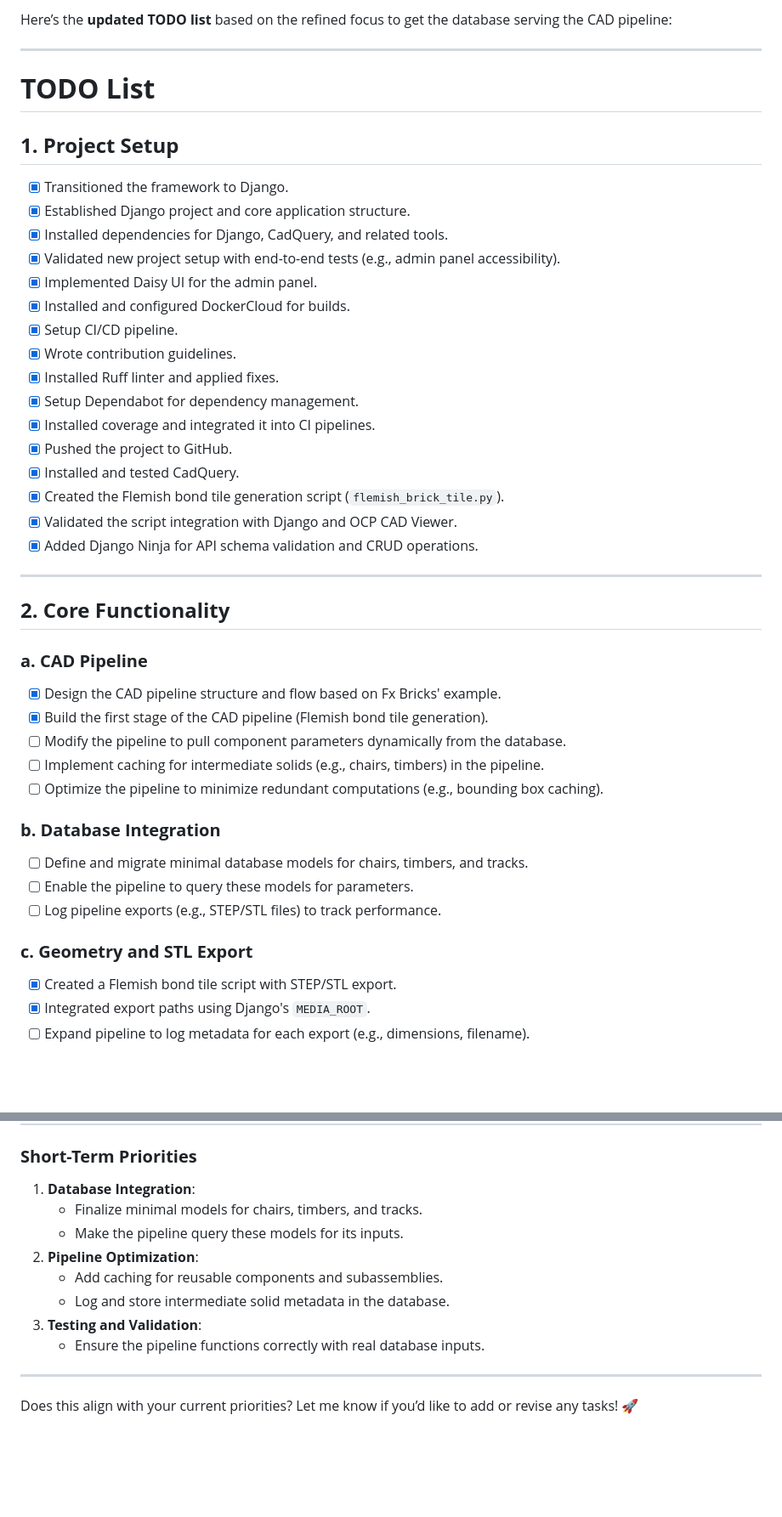
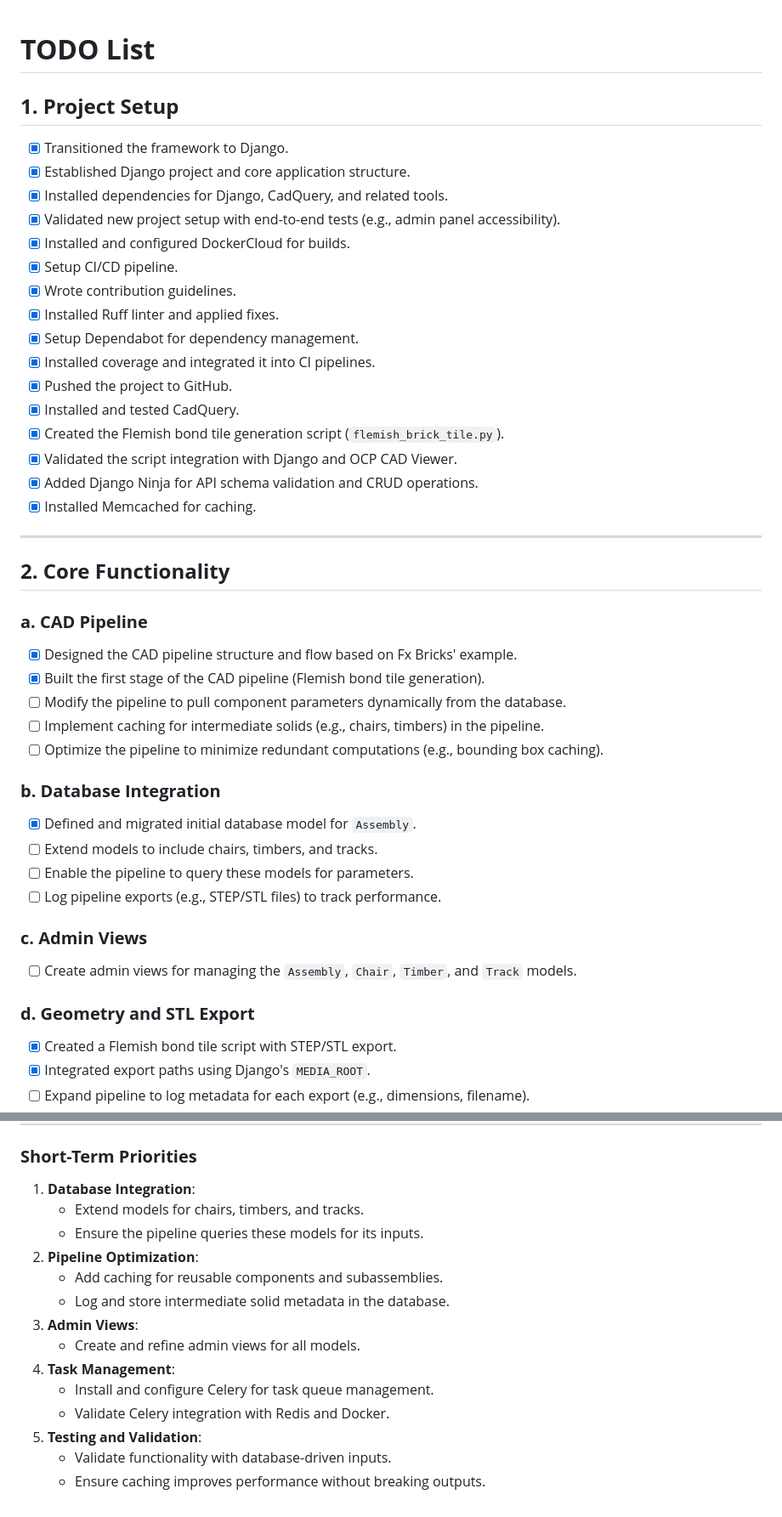
Before and after one commit to Richard-Gnitnub/Railworks, a Markdown page: Documentation/todo.md, 2 parts joined by grey strips. Shown: that part at 85% size. Rendered like a GitHub page; blank space fills up the shorter version.

Commit message:
updated docs based on todays progress

```diff
--- a/Documentation/todo.md
+++ b/Documentation/todo.md
@@ -1,7 +1,3 @@
-Here’s the **updated TODO list** based on the refined focus to get the database serving the CAD pipeline:
-
----
-
 # **TODO List**
 
 ## **1. Project Setup**
@@ -9,7 +5,6 @@ Here’s the **updated TODO list** based on the refined focus to get the databas
 - [x] Established Django project and core application structure.
 - [x] Installed dependencies for Django, CadQuery, and related tools.
 - [x] Validated new project setup with end-to-end tests (e.g., admin panel accessibility).
-- [x] Implemented Daisy UI for the admin panel.
 - [x] Installed and configured DockerCloud for builds.
 - [x] Setup CI/CD pipeline.
 - [x] Wrote contribution guidelines.
@@ -21,24 +16,29 @@ Here’s the **updated TODO list** based on the refined focus to get the databas
 - [x] Created the Flemish bond tile generation script (`flemish_brick_tile.py`).
 - [x] Validated the script integration with Django and OCP CAD Viewer.
 - [x] Added Django Ninja for API schema validation and CRUD operations.
+- [x] Installed Memcached for caching.
 
 ---
 
 ## **2. Core Functionality**
 
 ### **a. CAD Pipeline**
-- [x] Design the CAD pipeline structure and flow based on Fx Bricks' example.
-- [x] Build the first stage of the CAD pipeline (Flemish bond tile generation).
+- [x] Designed the CAD pipeline structure and flow based on Fx Bricks' example.
+- [x] Built the first stage of the CAD pipeline (Flemish bond tile generation).
 - [ ] Modify the pipeline to pull component parameters dynamically from the database.
 - [ ] Implement caching for intermediate solids (e.g., chairs, timbers) in the pipeline.
 - [ ] Optimize the pipeline to minimize redundant computations (e.g., bounding box caching).
 
 ### **b. Database Integration**
-- [ ] Define and migrate minimal database models for chairs, timbers, and tracks.
+- [x] Defined and migrated initial database model for `Assembly`.
+- [ ] Extend models to include chairs, timbers, and tracks.
 - [ ] Enable the pipeline to query these models for parameters.
 - [ ] Log pipeline exports (e.g., STEP/STL files) to track performance.
 
-### **c. Geometry and STL Export**
+### **c. Admin Views**
+- [ ] Create admin views for managing the `Assembly`, `Chair`, `Timber`, and `Track` models.
+
+### **d. Geometry and STL Export**
 - [x] Created a Flemish bond tile script with STEP/STL export.
 - [x] Integrated export paths using Django's `MEDIA_ROOT`.
 - [ ] Expand pipeline to log metadata for each export (e.g., dimensions, filename).
@@ -77,14 +78,16 @@ Here’s the **updated TODO list** based on the refined focus to get the databas
 
 ### **Short-Term Priorities**
 1. **Database Integration**:
-   - Finalize minimal models for chairs, timbers, and tracks.
-   - Make the pipeline query these models for its inputs.
+   - Extend models for chairs, timbers, and tracks.
+   - Ensure the pipeline queries these models for its inputs.
 2. **Pipeline Optimization**:
    - Add caching for reusable components and subassemblies.
    - Log and store intermediate solid metadata in the database.
-3. **Testing and Validation**:
-   - Ensure the pipeline functions correctly with real database inputs.
-
----
-
-Does this align with your current priorities? Let me know if you’d like to add or revise any tasks! 🚀
+3. **Admin Views**:
+   - Create and refine admin views for all models.
+4. **Task Management**:
+   - Install and configure Celery for task queue management.
+   - Validate Celery integration with Redis and Docker.
+5. **Testing and Validation**:
+   - Validate functionality with database-driven inputs.
+   - Ensure caching improves performance without breaking outputs.
```
Also changed, not shown: other parts of Documentation/todo.md (+1 -0 lines), Documentation/README.md (deleted, +0 -264 lines), README.md (added, +259 -0 lines).
